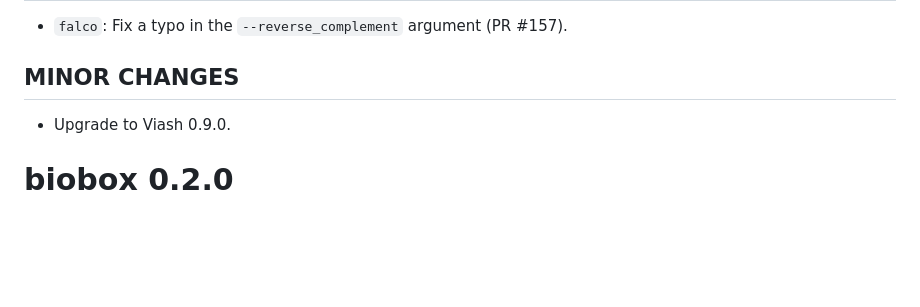
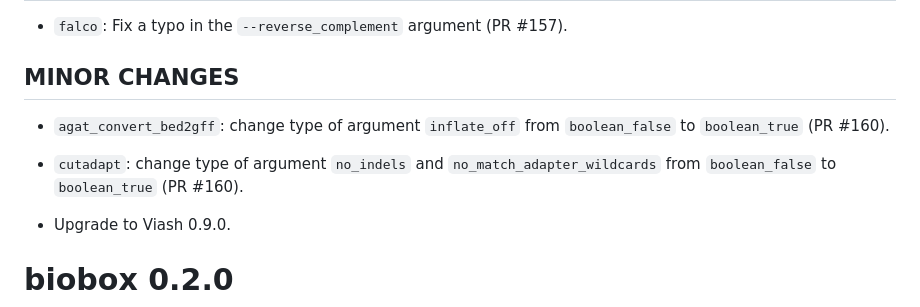
Before and after one commit to viash-hub/biobox, a Markdown page: CHANGELOG.md, the part around the change. Rendered like a GitHub page; blank space fills up the shorter version.

Commit message:
Add CHANGELOG entry

```diff
--- a/CHANGELOG.md
+++ b/CHANGELOG.md
@@ -14,6 +14,10 @@
 * `falco`: Fix a typo in the `--reverse_complement` argument (PR #157).
 
 ## MINOR CHANGES
+
+* `agat_convert_bed2gff`: change type of argument `inflate_off` from `boolean_false` to `boolean_true` (PR #160).
+
+* `cutadapt`: change type of argument `no_indels` and `no_match_adapter_wildcards` from `boolean_false` to `boolean_true` (PR #160).
 
 * Upgrade to Viash 0.9.0.
 
```
